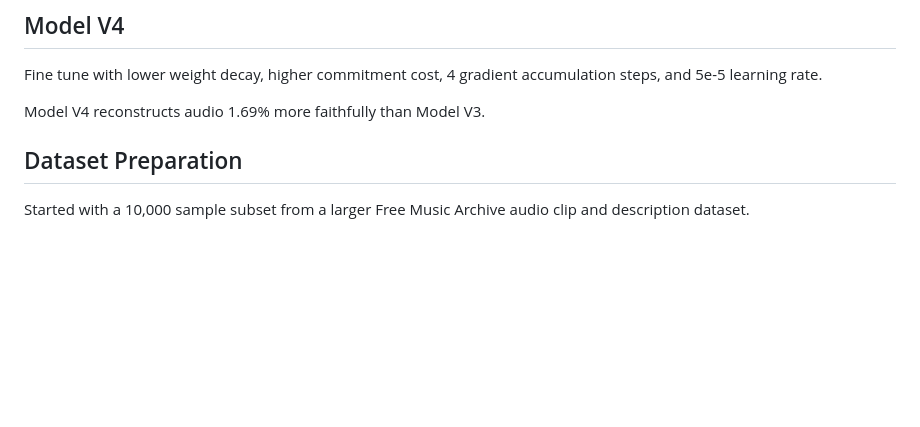
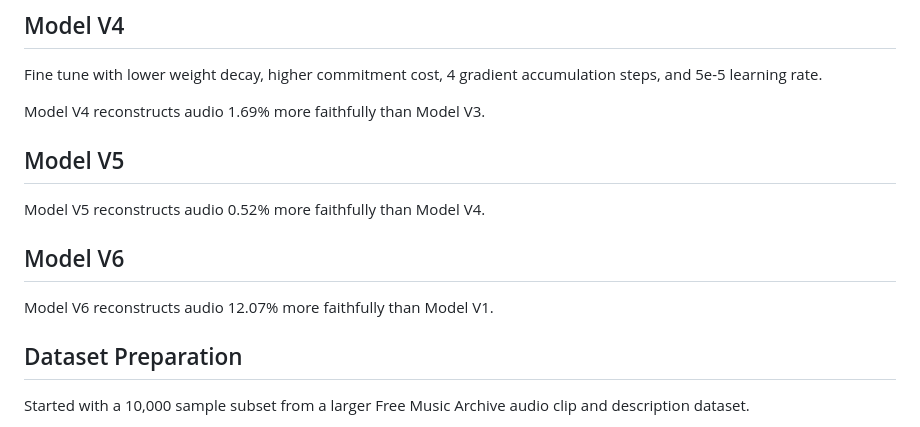
Before and after one commit to puckowski/fidelo, a Markdown page: README.md, the part around the change. Drawn GitHub-style; blank space fills up the shorter version.

Commit message:
chore: update README.md about model V6
* Update README.md with details about Model V6.

```diff
--- a/README.md
+++ b/README.md
@@ -76,6 +76,14 @@ Model V3 reconstructs audio 1.43% more faithfully than Model V2.
 Fine tune with lower weight decay, higher commitment cost, 4 gradient accumulation steps, and 5e-5 learning rate.
 
 Model V4 reconstructs audio 1.69% more faithfully than Model V3.
+
+## Model V5
+
+Model V5 reconstructs audio 0.52% more faithfully than Model V4.
+
+## Model V6
+
+Model V6 reconstructs audio 12.07% more faithfully than Model V1.
 
 ## Dataset Preparation
 
```
